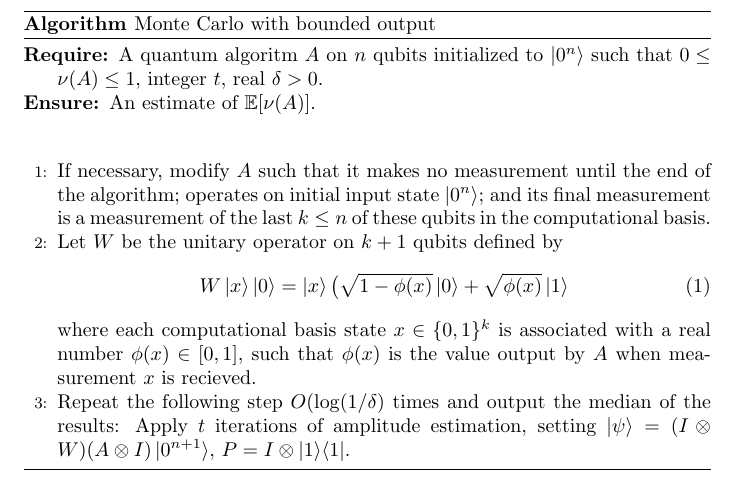
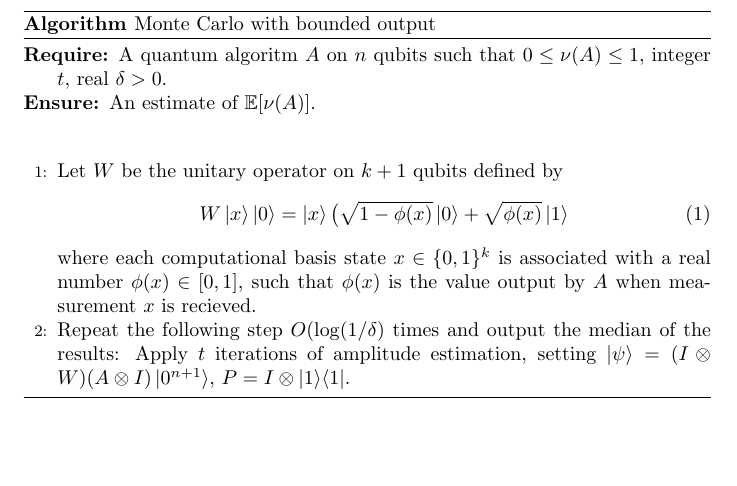
Before and after one commit to Scinawa/quantumalgorithms.org, a LaTeX document (algpseudocode/quantum-montecarlo-01.tex): part of the page, cut so that both start at the same text, the shorter picture padded with empty space. Compiled offline with pdfLaTeX.

```diff
--- a/algpseudocode/quantum-montecarlo-01.tex
+++ b/algpseudocode/quantum-montecarlo-01.tex
@@ -23,12 +23,11 @@
 	\caption{Monte Carlo with bounded output}
 	\begin{algorithmic}[1]
 
-		\Require  A quantum algoritm $A$ on $n$ qubits initialized to $\ket{0^n}$ such that $0\leq \nu(A) \leq 1$, integer $t$, real $\delta>0$.
+		\Require  A quantum algoritm $A$ on $n$ qubits such that $0\leq \nu(A) \leq 1$, integer $t$, real $\delta>0$.
 		\Ensure An estimate of $\mathbb{E}[\nu(A)]$.
 		\vspace{10pt}
 		\Statex
-
-		\State If necessary, modify $A$ such that it makes no measurement until the end of the algorithm; operates on initial input state $\ket{0^n}$; and its final measurement is a measurement of the last $k\leq n$ of these qubits in the computational basis.
+	%\State If necessary, modify $A$ such that it makes no measurement until the end of the algorithm; operates on initial input state $\ket{0^n}$; and its final measurement is a measurement of the last $k\leq n$ of these qubits in the computational basis.-->
 
 		\State Let $W$ be the unitary operator on $k+1$ qubits defined by
 		       \begin{equation}
```
Also changed, not shown: 2 other files.
